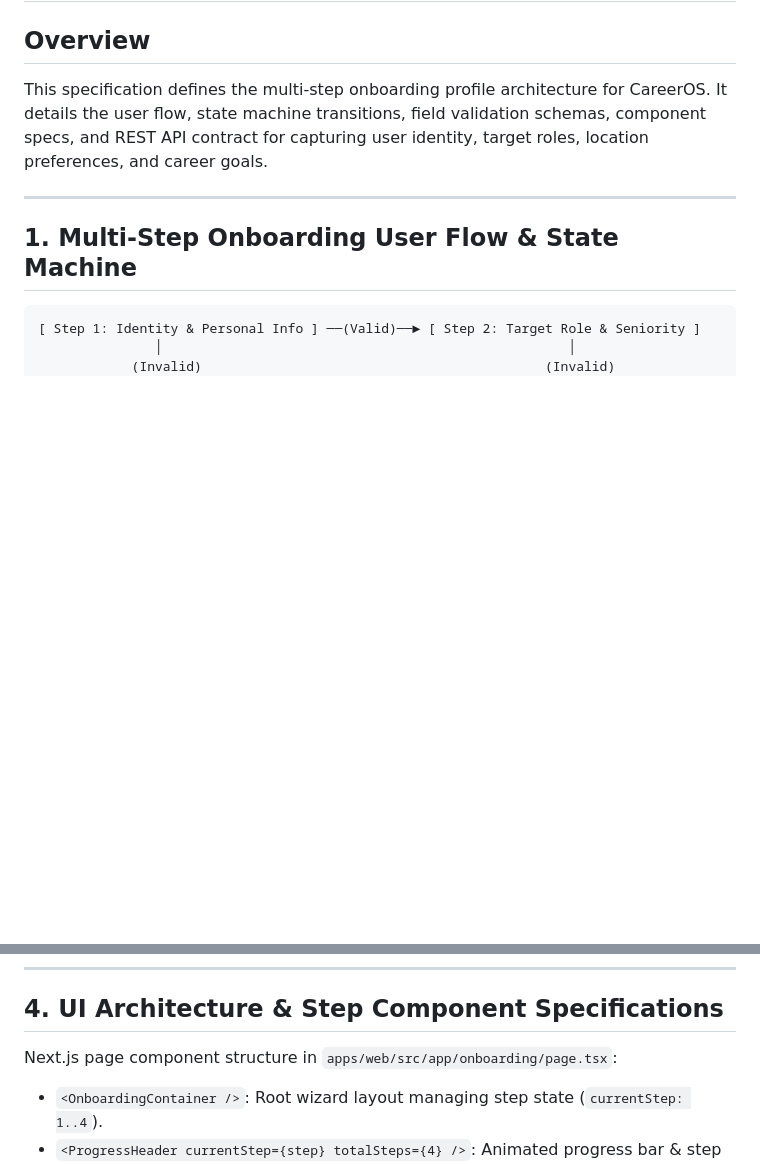
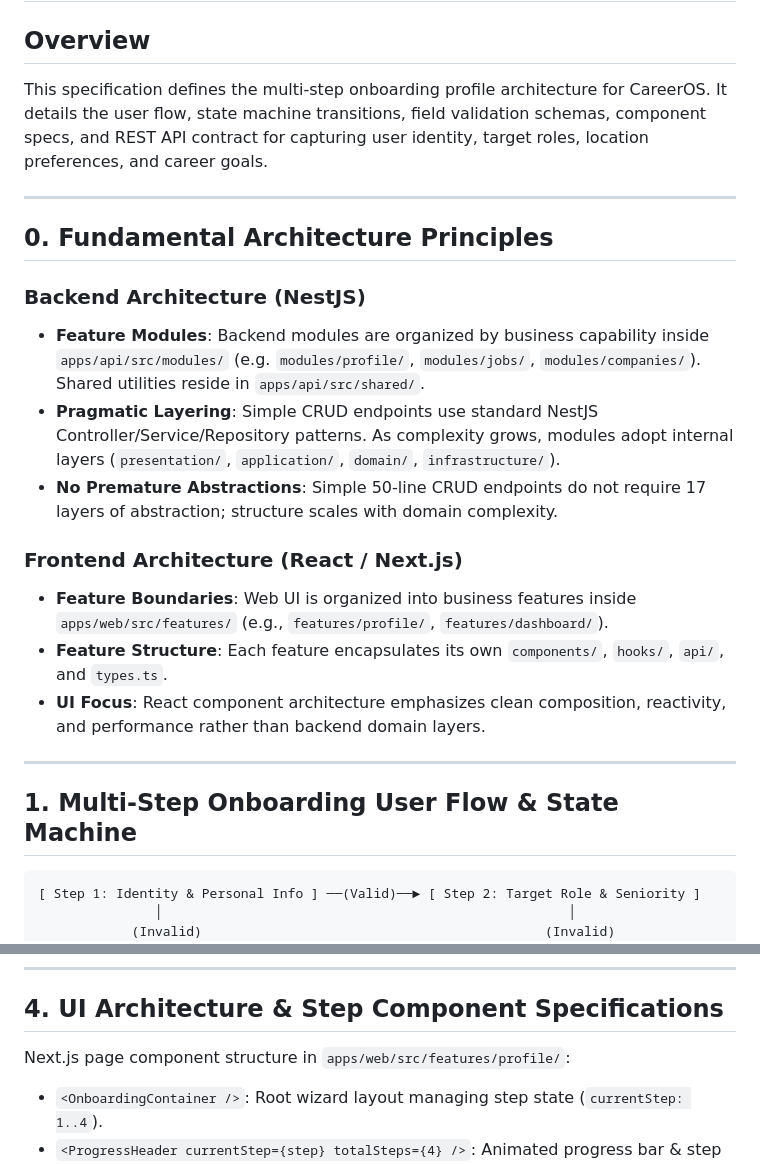
Before and after one commit to pondeiebimobowei/career_os, a Markdown page: docs/design/profile-onboarding-architecture.md, 2 parts joined by grey strips. GitHub-like rendering; blank space fills up the shorter version.

Commit message:
docs(architecture): explicit NestJS feature-module & React component architecture principles

```diff
--- a/docs/design/profile-onboarding-architecture.md
+++ b/docs/design/profile-onboarding-architecture.md
@@ -3,6 +3,20 @@
 ## Overview
 
 This specification defines the multi-step onboarding profile architecture for CareerOS. It details the user flow, state machine transitions, field validation schemas, component specs, and REST API contract for capturing user identity, target roles, location preferences, and career goals.
+
+---
+
+## 0. Fundamental Architecture Principles
+
+### Backend Architecture (NestJS)
+- **Feature Modules**: Backend modules are organized by business capability inside `apps/api/src/modules/` (e.g. `modules/profile/`, `modules/jobs/`, `modules/companies/`). Shared utilities reside in `apps/api/src/shared/`.
+- **Pragmatic Layering**: Simple CRUD endpoints use standard NestJS Controller/Service/Repository patterns. As complexity grows, modules adopt internal layers (`presentation/`, `application/`, `domain/`, `infrastructure/`).
+- **No Premature Abstractions**: Simple 50-line CRUD endpoints do not require 17 layers of abstraction; structure scales with domain complexity.
+
+### Frontend Architecture (React / Next.js)
+- **Feature Boundaries**: Web UI is organized into business features inside `apps/web/src/features/` (e.g., `features/profile/`, `features/dashboard/`).
+- **Feature Structure**: Each feature encapsulates its own `components/`, `hooks/`, `api/`, and `types.ts`.
+- **UI Focus**: React component architecture emphasizes clean composition, reactivity, and performance rather than backend domain layers.
 
 ---
 
@@ -119,7 +133,7 @@ Submits completed onboarding form data and marks profile setup as completed.
 
 ## 4. UI Architecture & Step Component Specifications
 
-Next.js page component structure in `apps/web/src/app/onboarding/page.tsx`:
+Next.js page component structure in `apps/web/src/features/profile/`:
 
 - `<OnboardingContainer />`: Root wizard layout managing step state (`currentStep: 1..4`).
 - `<ProgressHeader currentStep={step} totalSteps={4} />`: Animated progress bar & step title indicator.
```
Also changed, not shown: other parts of docs/design/profile-onboarding-architecture.md (+1 -1 lines).
